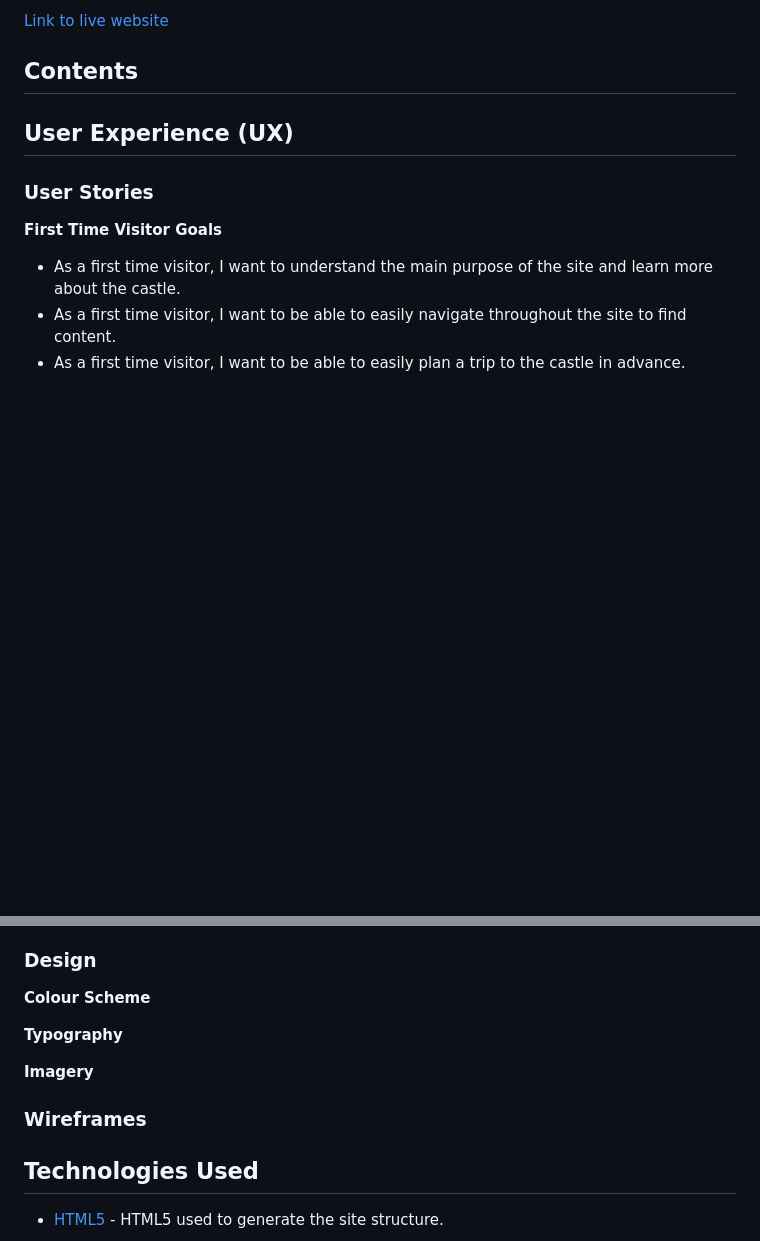
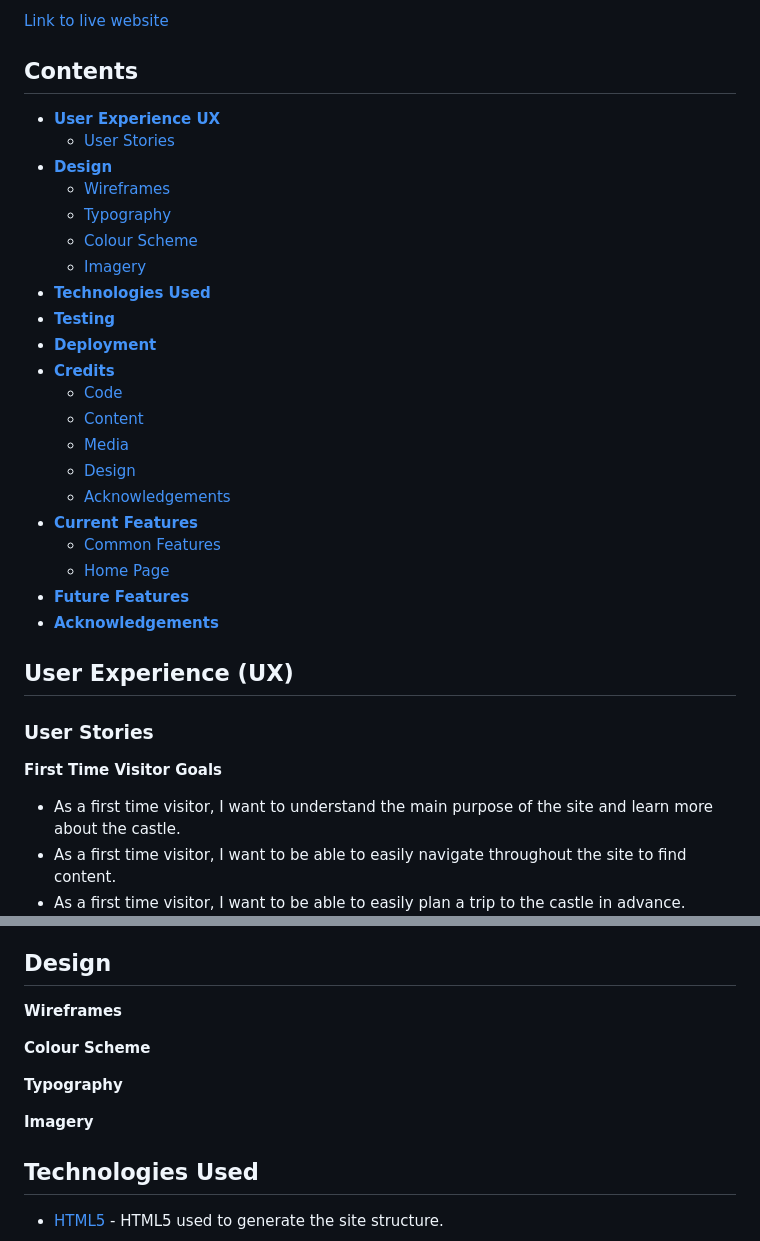
Before and after one commit to NickCMoore/beeston-castle, a Markdown page: README.md, 2 parts joined by grey strips. GitHub-like rendering; blank space fills up the shorter version.

Commit message:
Update Contents page for Readme

```diff
--- a/README.md
+++ b/README.md
@@ -7,6 +7,28 @@ The purpose of the project is to demonstrate knowledge of how to produce a user
 [Link to live website](https://nickcmoore.github.io/beeston-castle/)
 
 ## Contents
+
+* [**User Experience UX**](<#user-experience-ux>)
+    * [User Stories](<#wireframes>)
+* [**Design**](<#design>)
+    * [Wireframes](<#wireframes>)
+    * [Typography](<#typography>)
+    * [Colour Scheme](<#colour-scheme>)
+    * [Imagery](<#imagery>)
+* [**Technologies Used**](<#technologies-used>)
+* [**Testing**](<#testing>)
+* [**Deployment**](<#deployment>)
+* [**Credits**](<#credits>)
+    * [Code](<#code>)
+    * [Content](<#content>)
+    * [Media](<#media>)
+    * [Design](<#design>)
+    * [Acknowledgements](<#acknowledgements>)
+* [**Current Features**](<#current-features>)
+    * [Common Features](<#navigation-menu>)
+    * [Home Page](<#home-page>)
+* [**Future Features**](<#future-features>)
+* [**Acknowledgements**](<#acknowledgements>)
 
 ## User Experience (UX)
 
@@ -34,15 +56,15 @@ The purpose of the project is to demonstrate knowledge of how to produce a user
 * As a frequent user, I want to see if any new historical information about the castle has been published on the website.
 * As a Frequent User, I want to sign up to the Newsletter so that I am emailed any major updates and/or changes to the website or castle.
 
-### Design
+## Design
+
+**Wireframes**
 
 **Colour Scheme**
 
 **Typography**
 
 **Imagery**
-
-### Wireframes
 
 ## Technologies Used
 
```
